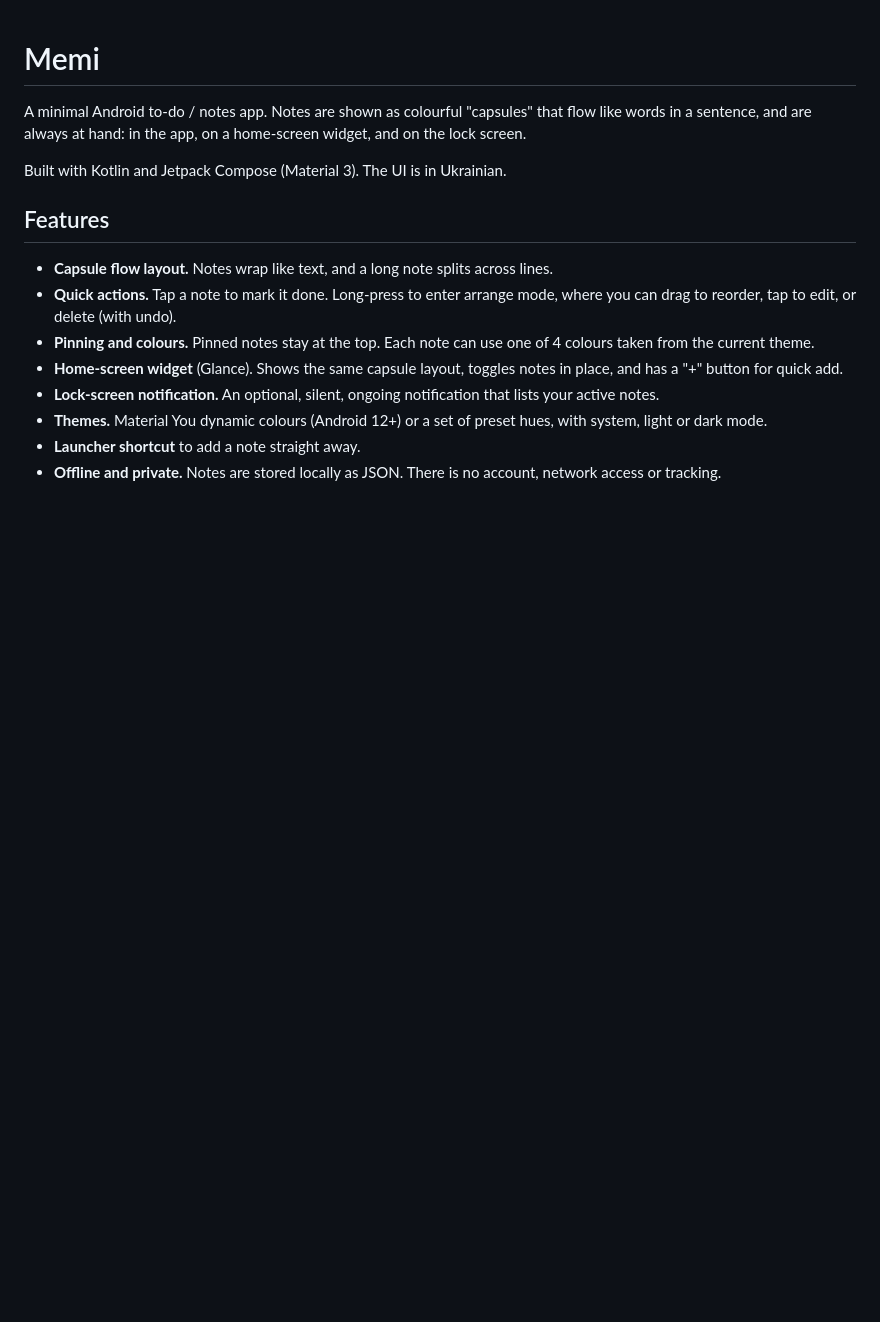
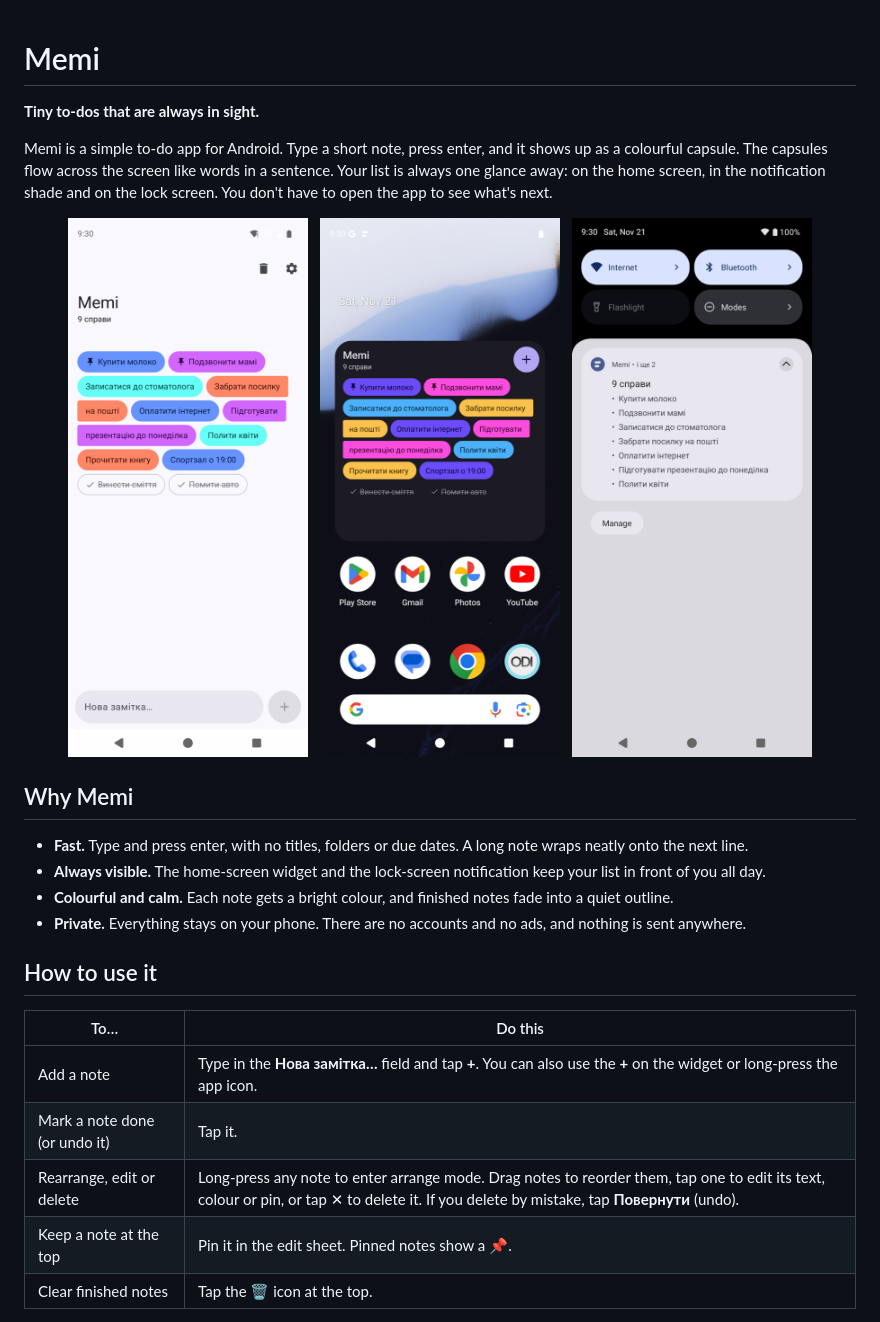
Before and after one commit to iridiscenthummingbird/memi, a Markdown page: README.md, the part around one of its changes. Rendered like a GitHub page; pictures changed too: docs/screenshots/main.png (added), docs/screenshots/notification.png (added), docs/screenshots/widget.png (added); blank space fills up the shorter version.

Commit message:
README: user-focused rewrite with screenshots
Co-Authored-By: Claude Opus 5.5 <noreply@anthropic.com>

```diff
--- a/README.md
+++ b/README.md
@@ -1,16 +1,31 @@
 # Memi
 
-A minimal Android to-do / notes app. Notes are shown as colourful "capsules" that flow like words in a sentence, and are always at hand: in the app, on a home-screen widget, and on the lock screen.
+**Tiny to-dos that are always in sight.**
 
-Built with Kotlin and Jetpack Compose (Material 3). The UI is in Ukrainian.
+Memi is a simple to-do app for Android. Type a short note, press enter, and it shows up as a colourful capsule. The capsules flow across the screen like words in a sentence. Your list is always one glance away: on the home screen, in the notification shade and on the lock screen. You don't have to open the app to see what's next.
 
-## Features
+<p align="center">
+  <img src="docs/screenshots/main.png" width="240" alt="Main screen with colourful note capsules">
+  &nbsp;
+  <img src="docs/screenshots/widget.png" width="240" alt="Home-screen widget">
+  &nbsp;
+  <img src="docs/screenshots/notification.png" width="240" alt="Notification listing active notes">
+</p>
 
-- **Capsule flow layout.** Notes wrap like text, and a long note splits across lines.
-- **Quick actions.** Tap a note to mark it done. Long-press to enter arrange mode, where you can drag to reorder, tap to edit, or delete (with undo).
-- **Pinning and colours.** Pinned notes stay at the top. Each note can use one of 4 colours taken from the current theme.
-- **Home-screen widget** (Glance). Shows the same capsule layout, toggles notes in place, and has a "+" button for quick add.
-- **Lock-screen notification.** An optional, silent, ongoing notification that lists your active notes.
-- **Themes.** Material You dynamic colours (Android 12+) or a set of preset hues, with system, light or dark mode.
-- **Launcher shortcut** to add a note straight away.
-- **Offline and private.** Notes are stored locally as JSON. There is no account, network access or tracking.
+## Why Memi
+
+- **Fast.** Type and press enter, with no titles, folders or due dates. A long note wraps neatly onto the next line.
+- **Always visible.** The home-screen widget and the lock-screen notification keep your list in front of you all day.
+- **Colourful and calm.** Each note gets a bright colour, and finished notes fade into a quiet outline.
+- **Private.** Everything stays on your phone. There are no accounts and no ads, and nothing is sent anywhere.
+
+## How to use it
+
+| To… | Do this |
+|---|---|
+| Add a note | Type in the **Нова замітка…** field and tap **+**. You can also use the **+** on the widget or long-press the app icon. |
+| Mark a note done (or undo it) | Tap it. |
+| Rearrange, edit or delete | Long-press any note to enter arrange mode. Drag notes to reorder them, tap one to edit its text, colour or pin, or tap ✕ to delete it. If you delete by mistake, tap **Повернути** (undo). |
+| Keep a note at the top | Pin it in the edit sheet. Pinned notes show a 📌. |
+| Clear finished notes | Tap the 🗑 icon at the top. |
+
```
Also changed, not shown: other parts of README.md (+32 -31 lines), docs/screenshots/dark.png (added), docs/screenshots/settings.png (added).
